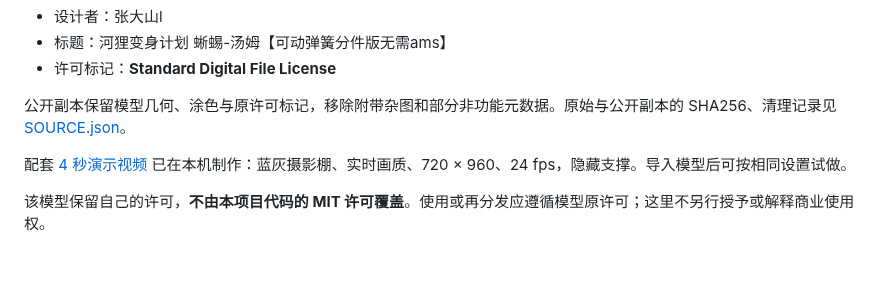
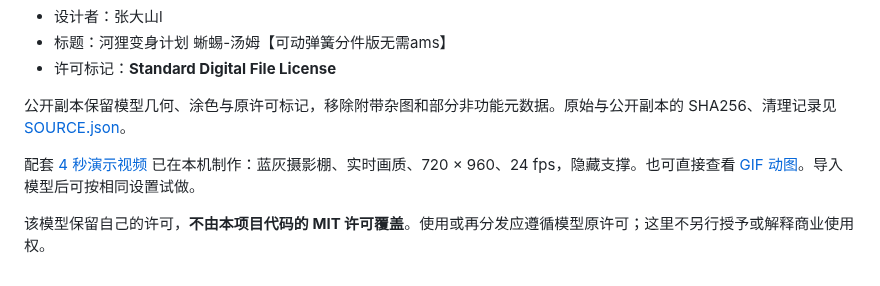
Before and after one commit to dashan914/growth-timelapse-studio, a Markdown page: examples/README.md, the part around the change. Drawn GitHub-style.

Commit message:
Add looping GIF demo to repository README

```diff
--- a/examples/README.md
+++ b/examples/README.md
@@ -10,6 +10,6 @@
 
 公开副本保留模型几何、涂色与原许可标记，移除附带杂图和部分非功能元数据。原始与公开副本的 SHA256、清理记录见 [SOURCE.json](SOURCE.json)。
 
-配套 [4 秒演示视频](../docs/media/demo-model.mp4) 已在本机制作：蓝灰摄影棚、实时画质、720 × 960、24 fps，隐藏支撑。导入模型后可按相同设置试做。
+配套 [4 秒演示视频](../docs/media/demo-model.mp4) 已在本机制作：蓝灰摄影棚、实时画质、720 × 960、24 fps，隐藏支撑。也可直接查看 [GIF 动图](../docs/media/demo-model.gif)。导入模型后可按相同设置试做。
 
 该模型保留自己的许可，**不由本项目代码的 MIT 许可覆盖**。使用或再分发应遵循模型原许可；这里不另行授予或解释商业使用权。
```
Also changed, not shown: README.md (+2 -2 lines), docs/VERIFICATION.md (+1 -0 lines), docs/media/demo-model.gif (added), 1 other file.
